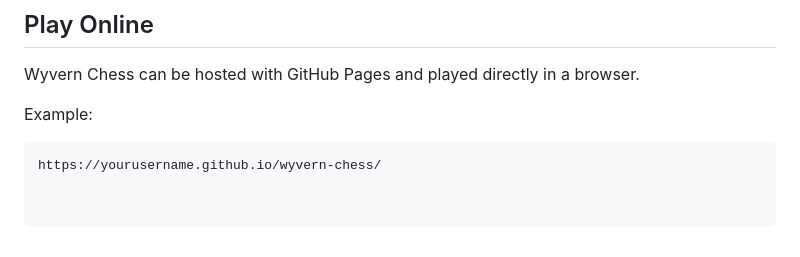
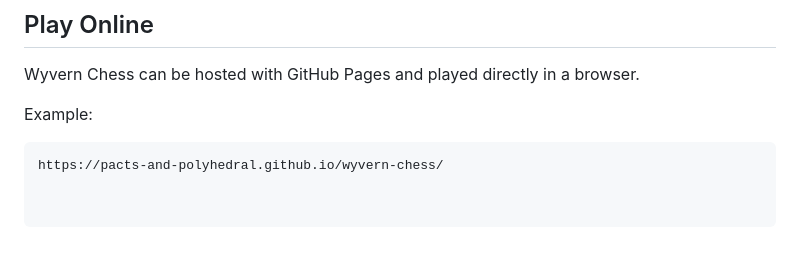
Before and after one commit to pacts-and-polyhedrals/wyvern-chess, a Markdown page: README.md, the part around the change. Drawn GitHub-style.

````diff
--- a/README.md
+++ b/README.md
@@ -82,4 +82,4 @@ Wyvern Chess can be hosted with GitHub Pages and played directly in a browser.
 Example:
 
 ```text
-https://yourusername.github.io/wyvern-chess/
+https://pacts-and-polyhedral.github.io/wyvern-chess/
````
